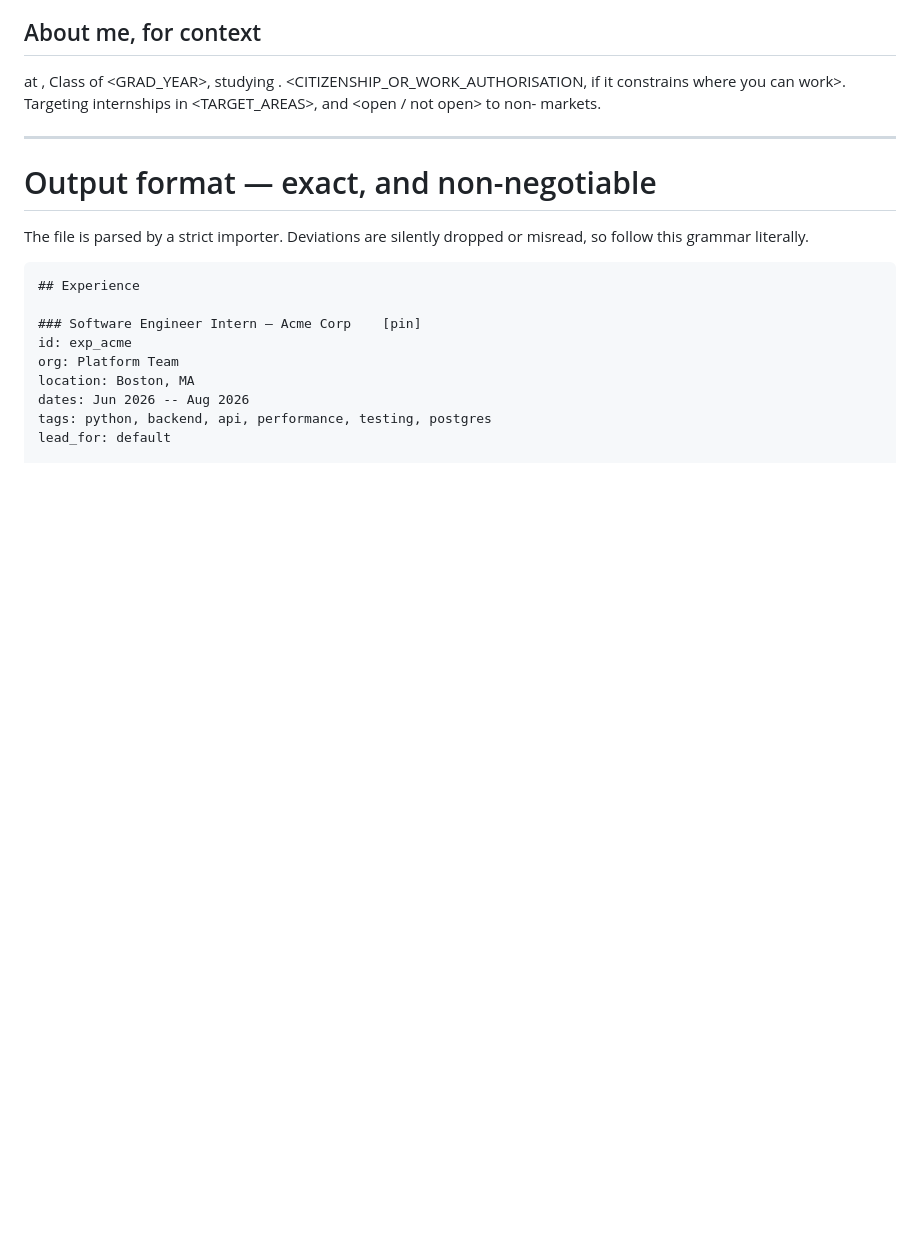
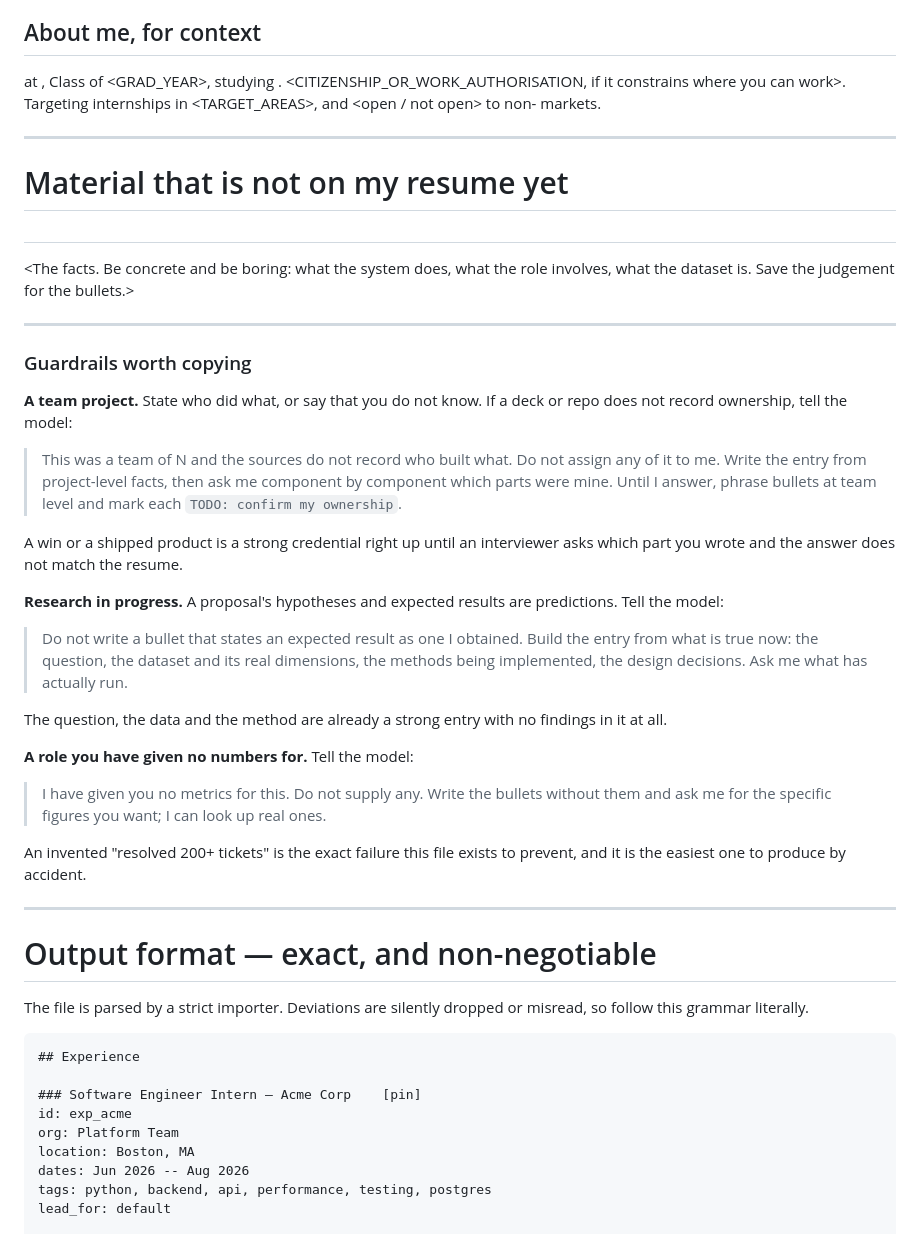
Before and after one commit to AliAbdullah12347/applier, a Markdown page: docs/MASTER_RESUME_PROMPT.md, the part around the change. Drawn GitHub-style; blank space fills up the shorter version.

Commit message:
docs: guardrails for the three source types that produce false bullets
The master-resume prompt grew a section for material newer than the attached
resume. Writing it surfaced that three specific kinds of source each mislead in
their own way, so each carries a guardrail rather than a general warning:

- A team project whose sources do not record who built what. Project-level
  facts are safe; ownership is not. The prompt now refuses to assign any
  component, phrases bullets at team level, marks them TODO, and asks
  component by component. A hackathon win stops being a credential the moment
  an interviewer asks which part you wrote and the answer does not match.

- Research at proposal stage. Hypotheses and 'expected results' are
  predictions. 'We expect X to match Y' becoming 'showed that X matched Y' is
  a fabricated finding with a citation attached to it. The entry is built from
  the question, the real dataset dimensions, the methods and the design — all
  true now, and already strong without a single result in it.

- A role supplied with no metrics. This is the easiest false bullet to produce
  by accident, because a plausible number is exactly what the request implies.
  The prompt writes the bullets bare and asks for real figures instead.

The tracked file carries these as generic patterns with placeholder content;
the filled-in copy with my own material stays in private/, gitignored, which
check 6 of the privacy audit now verifies.

```diff
--- a/docs/MASTER_RESUME_PROMPT.md
+++ b/docs/MASTER_RESUME_PROMPT.md
@@ -29,6 +29,58 @@ exactly what a master resume is for.
 <CITIZENSHIP_OR_WORK_AUTHORISATION, if it constrains where you can work>.
 Targeting **<SEASON AND YEAR>** internships in <TARGET_AREAS>, and
 <open / not open> to non-<COUNTRY> markets.
+
+---
+
+# Material that is not on my resume yet
+
+<!-- Paste anything newer than the attached resume here: a role you just
+     started, a project you just shipped, research in progress, a competition
+     you placed in. This section is primary source material and should win over
+     the PDF wherever they disagree.
+
+     Three kinds of entry mislead very easily. If any of yours is one of these,
+     keep the matching guardrail — each has been load-bearing in practice. -->
+
+## <Thing one>
+
+<The facts. Be concrete and be boring: what the system does, what the role
+involves, what the dataset is. Save the judgement for the bullets.>
+
+---
+
+### Guardrails worth copying
+
+**A team project.** State who did what, or say that you do not know. If a deck
+or repo does not record ownership, tell the model:
+
+> This was a team of N and the sources do not record who built what. Do not
+> assign any of it to me. Write the entry from project-level facts, then ask me
+> component by component which parts were mine. Until I answer, phrase bullets
+> at team level and mark each `TODO: confirm my ownership`.
+
+A win or a shipped product is a strong credential right up until an interviewer
+asks which part you wrote and the answer does not match the resume.
+
+**Research in progress.** A proposal's hypotheses and expected results are
+predictions. Tell the model:
+
+> Do not write a bullet that states an expected result as one I obtained. Build
+> the entry from what is true now: the question, the dataset and its real
+> dimensions, the methods being implemented, the design decisions. Ask me what
+> has actually run.
+
+The question, the data and the method are already a strong entry with no
+findings in it at all.
+
+**A role you have given no numbers for.** Tell the model:
+
+> I have given you no metrics for this. Do not supply any. Write the bullets
+> without them and ask me for the specific figures you want; I can look up real
+> ones.
+
+An invented "resolved 200+ tickets" is the exact failure this file exists to
+prevent, and it is the easiest one to produce by accident.
 
 ---
 
```
